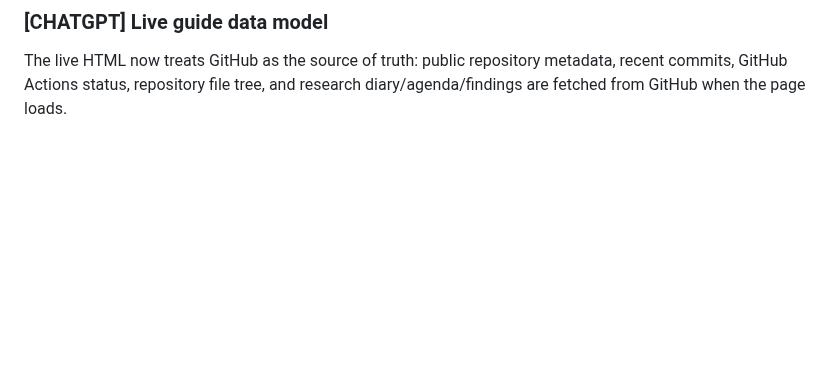
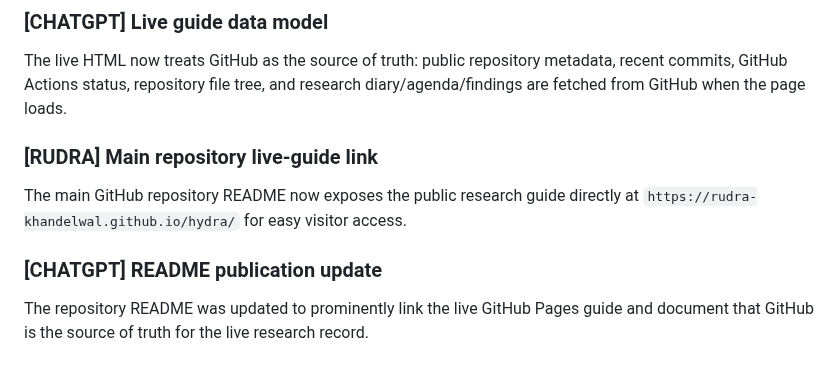
Before and after one commit to rudra-khandelwal/hydra, a Markdown page: research/DIARY.md, the part around the change. GitHub-like rendering; blank space fills up the shorter version.

Commit message:
Record main README live-guide link

```diff
--- a/research/DIARY.md
+++ b/research/DIARY.md
@@ -56,3 +56,9 @@ The latest Pages workflow run (#7) for commit `171fc032305750e1c35bad7952073cb8c
 
 ### [CHATGPT] Live guide data model
 The live HTML now treats GitHub as the source of truth: public repository metadata, recent commits, GitHub Actions status, repository file tree, and research diary/agenda/findings are fetched from GitHub when the page loads.
+
+### [RUDRA] Main repository live-guide link
+The main GitHub repository README now exposes the public research guide directly at `https://rudra-khandelwal.github.io/hydra/` for easy visitor access.
+
+### [CHATGPT] README publication update
+The repository README was updated to prominently link the live GitHub Pages guide and document that GitHub is the source of truth for the live research record.
```
